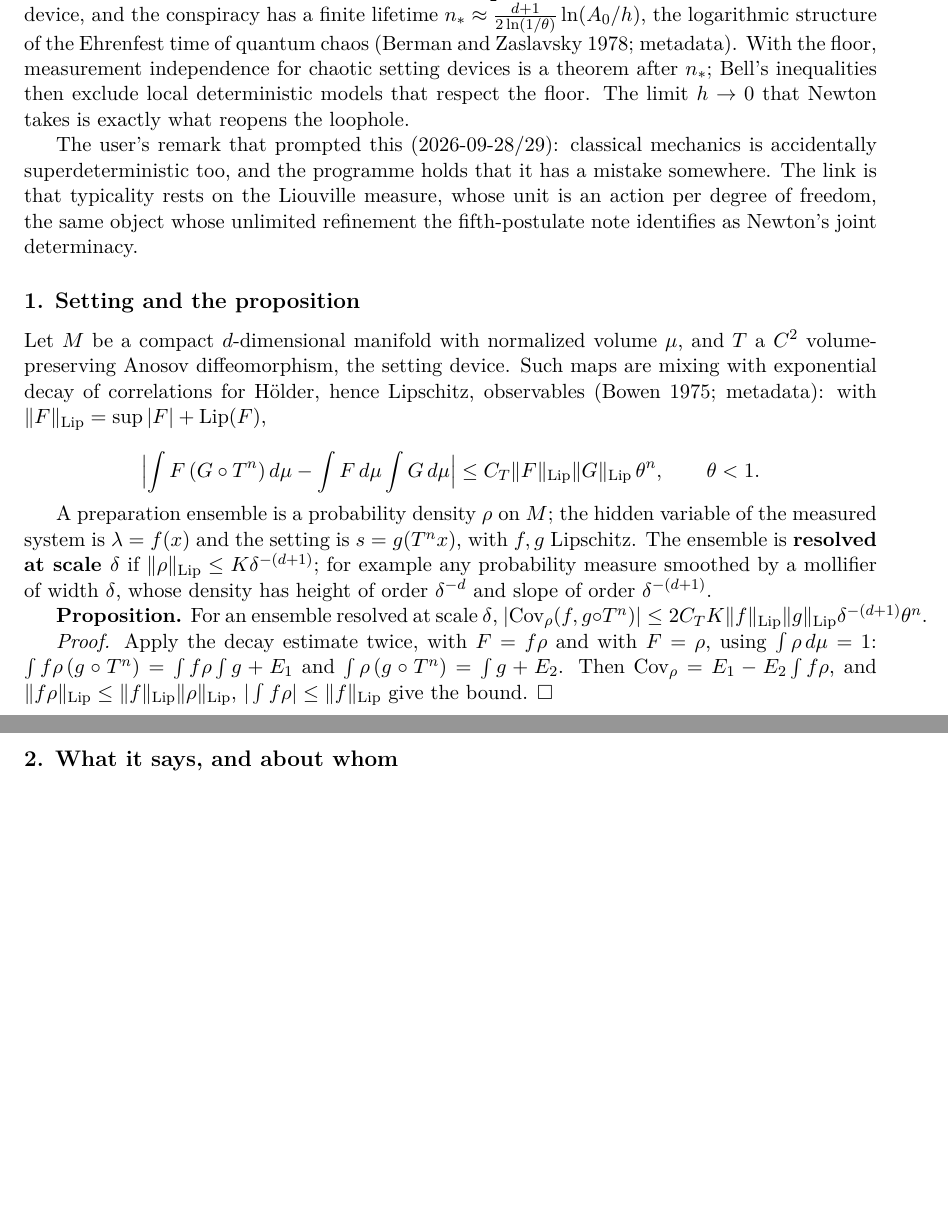
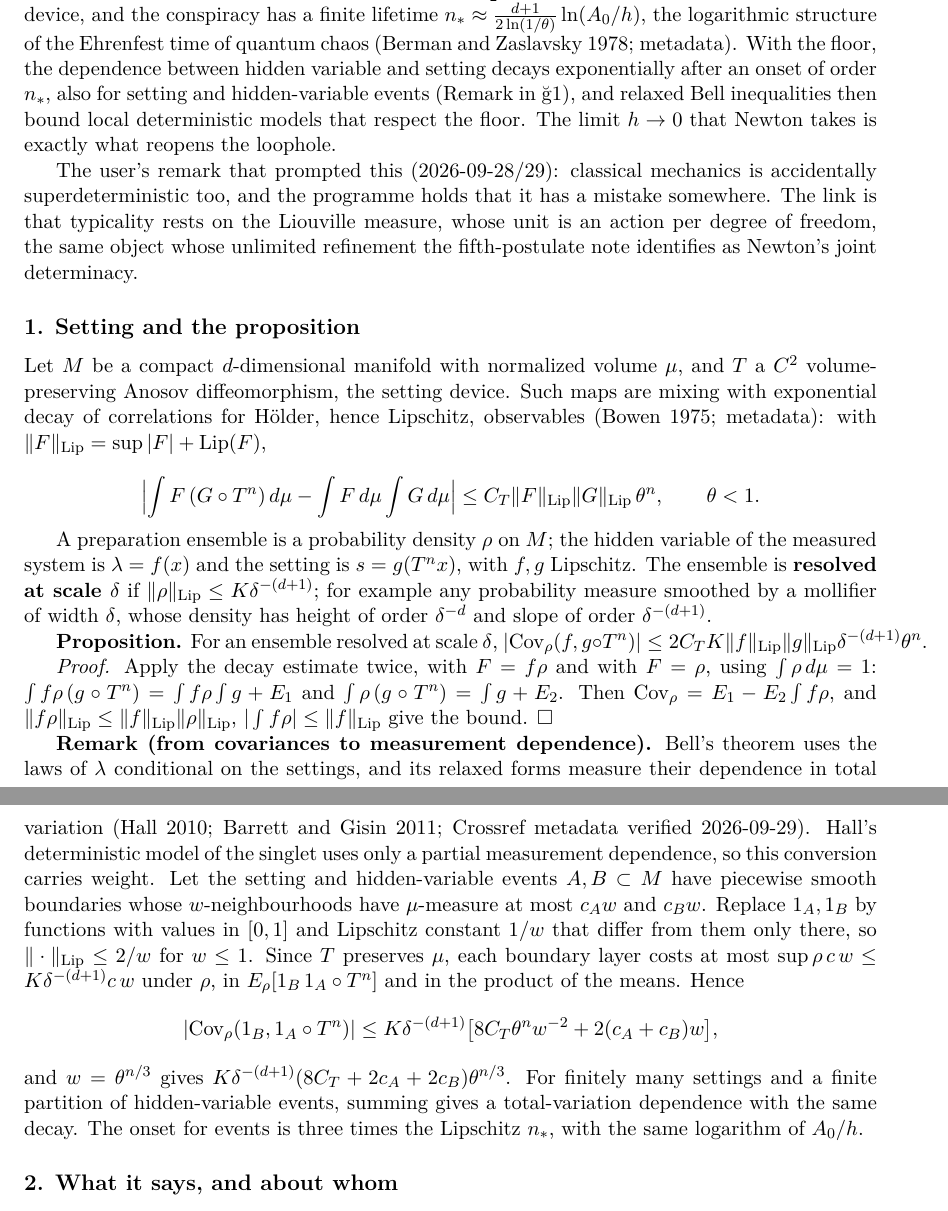
Before and after one commit to arivero/navstokgap, a LaTeX document (papers/superdeterminism-floor.tex): two parts of pages 1 and 2 of 2, joined at a grey line, cut so that both start at the same text, the shorter picture padded with empty space. Compiled offline with XeLaTeX.

Commit message:
Superdeterminism floor: convert covariance bound to event dependence
The note claimed that with a floor, Bell's measurement independence is a
theorem after n_* and that Bell's inequalities then exclude floor-respecting
local deterministic models. The proposition bounds covariances of Lipschitz
observables only, while relaxed Bell inequalities measure dependence in
total variation between conditional laws (Hall 2010; Barrett and Gisin
2011; Crossref metadata verified), and Hall's singlet model shows that a
partial dependence already matters.

New remark: smoothing setting and hidden-variable events with piecewise
smooth boundaries at width w, using that T preserves the volume, gives
|Cov(1_B, 1_A o T^n)| <= K delta^-(d+1) [8 C_T theta^n / w^2 + 2(c_A+c_B) w];
w = theta^(n/3) yields exponential decay with onset three times the
Lipschitz n_*, same logarithm of A0/h. Summary and STATE line reworded to
'relaxed Bell inequalities then bound'. Still to be refereed.

Co-Authored-By: Claude Opus 5.5 <noreply@anthropic.com>

```diff
--- a/papers/superdeterminism-floor.tex
+++ b/papers/superdeterminism-floor.tex
@@ -42,10 +42,12 @@ device, and the conspiracy has a finite lifetime
 \(n_*\approx\frac{d+1}{2\ln(1/\theta)}\ln(A_0/h)\), the logarithmic
 structure of the Ehrenfest time of quantum chaos
 (\href{https://doi.org/10.1016/0378-4371(78)90190-5}{Berman and
-Zaslavsky 1978}; metadata). With the floor, measurement independence for
-chaotic setting devices is a theorem after \(n_*\); Bell's inequalities
-then exclude local deterministic models that respect the floor. The
-limit \(h\to0\) that Newton takes is exactly what reopens the loophole.
+Zaslavsky 1978}; metadata). With the floor, the dependence between
+hidden variable and setting decays exponentially after an onset of order
+\(n_*\), also for setting and hidden-variable events (Remark in §1), and
+relaxed Bell inequalities then bound local deterministic models that
+respect the floor. The limit \(h\to0\) that Newton takes is exactly what
+reopens the loophole.
 
 The user's remark that prompted this (2026-09-28/29): classical
 mechanics is accidentally superdeterministic too, and the programme
@@ -86,6 +88,30 @@ height of order \(\delta^{-d}\) and slope of order \(\delta^{-(d+1)}\).
 \({\rm Cov}_\rho=E_1-E_2\int f\rho\), and
 \(\|f\rho\|_{\rm Lip}\le\|f\|_{\rm Lip}\|\rho\|_{\rm Lip}\),
 \(|\int f\rho|\le\|f\|_{\rm Lip}\) give the bound. \(\square\)
+
+\textbf{Remark (from covariances to measurement dependence).} Bell's
+theorem uses the laws of \(\lambda\) conditional on the settings, and
+its relaxed forms measure their dependence in total variation
+(\href{https://doi.org/10.1103/PhysRevLett.105.250404}{Hall 2010};
+\href{https://doi.org/10.1103/PhysRevLett.106.100406}{Barrett and Gisin
+2011}; Crossref metadata verified 2026-09-29). Hall's deterministic
+model of the singlet uses only a partial measurement dependence, so this
+conversion carries weight. Let the setting and hidden-variable events
+\(A,B\subset M\) have piecewise smooth boundaries whose
+\(w\)-neighbourhoods have \(\mu\)-measure at most \(c_Aw\) and \(c_Bw\).
+Replace \(1_A,1_B\) by functions with values in \([0,1]\) and Lipschitz
+constant \(1/w\) that differ from them only there, so
+\(\|\cdot\|_{\rm Lip}\le2/w\) for \(w\le1\). Since \(T\) preserves
+\(\mu\), each boundary layer costs at most
+\(\sup\rho\,c\,w\le K\delta^{-(d+1)}c\,w\) under \(\rho\), in
+\(E_\rho[1_B\,1_A\circ T^n]\) and in the product of the means. Hence
+\[|{\rm Cov}_\rho(1_B,1_A\circ T^n)|\le K\delta^{-(d+1)}\bigl[8C_T\theta^nw^{-2}+2(c_A+c_B)w\bigr],\]
+and \(w=\theta^{n/3}\) gives
+\(K\delta^{-(d+1)}(8C_T+2c_A+2c_B)\theta^{n/3}\). For finitely many
+settings and a finite partition of hidden-variable events, summing gives
+a total-variation dependence with the same decay. The onset for events
+is three times the Lipschitz \(n_*\), with the same logarithm of
+\(A_0/h\).
 
 \hypertarget{what-it-says-and-about-whom}{%
 \subsection{2. What it says, and about
```
Also changed, not shown: notes/superdeterminism-floor.md (+28 -7 lines), out/papers/superdeterminism-floor.pdf, papers/superdeterminism-floor.tex (6 more changed lines), 1 other file.
